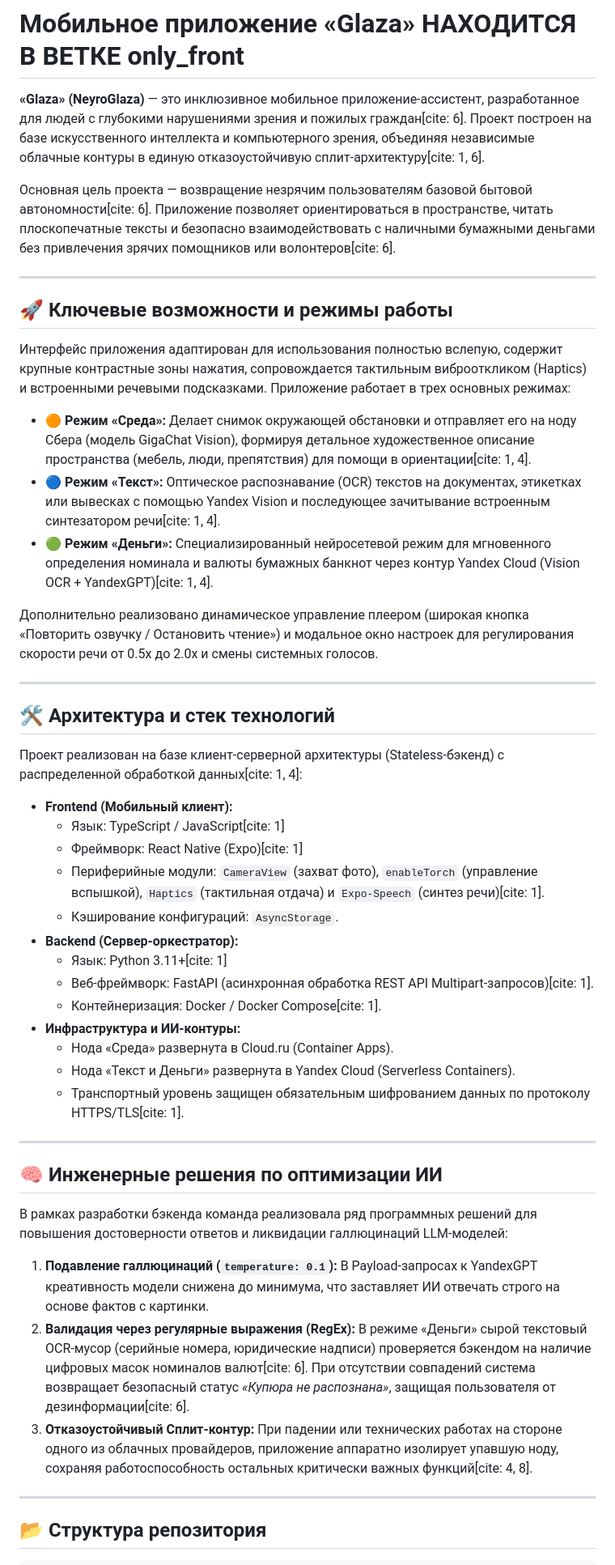
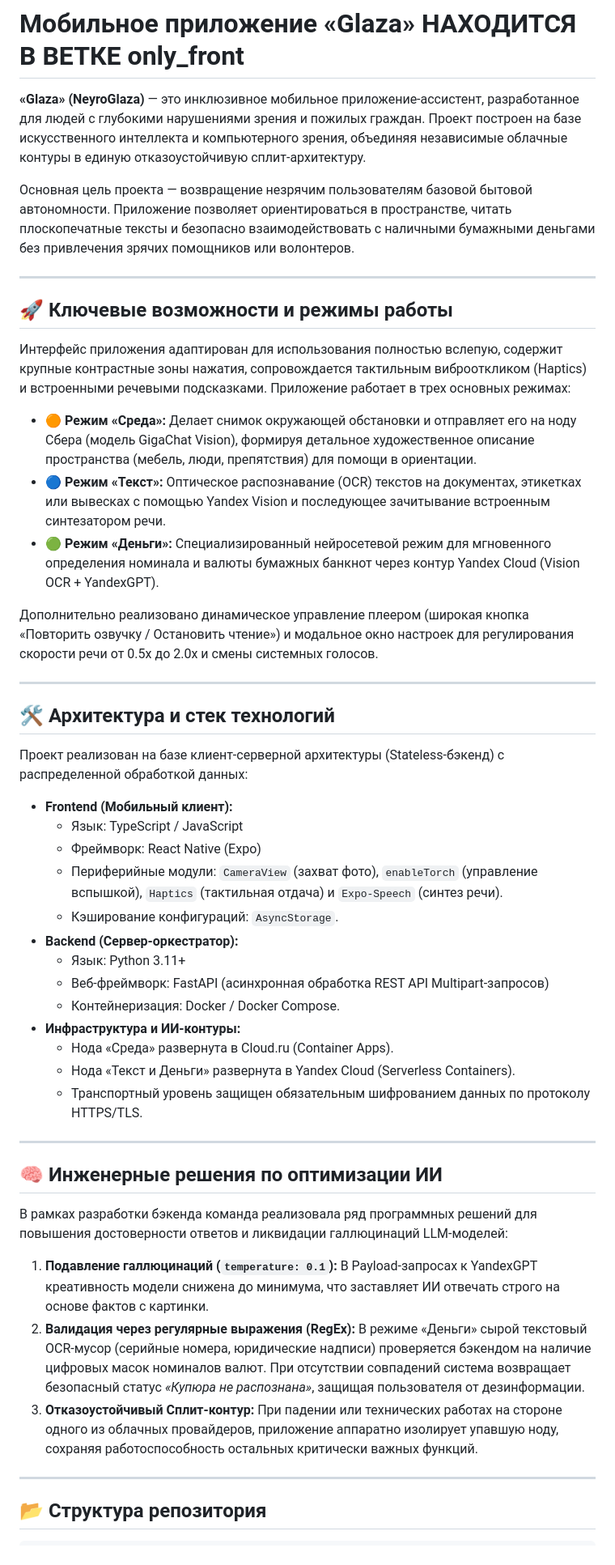
Before and after one commit to balbez48/Glaza, a Markdown page: README.md, the part around the change. Shown at 81% size. Rendered like a GitHub page.

```diff
--- a/README.md
+++ b/README.md
@@ -1,8 +1,8 @@
 # Мобильное приложение «Glaza» НАХОДИТСЯ В ВЕТКЕ only_front
 
-**«Glaza» (NeyroGlaza)** — это инклюзивное мобильное приложение-ассистент, разработанное для людей с глубокими нарушениями зрения и пожилых граждан[cite: 6]. Проект построен на базе искусственного интеллекта и компьютерного зрения, объединяя независимые облачные контуры в единую отказоустойчивую сплит-архитектуру[cite: 1, 6].
+**«Glaza» (NeyroGlaza)** — это инклюзивное мобильное приложение-ассистент, разработанное для людей с глубокими нарушениями зрения и пожилых граждан. Проект построен на базе искусственного интеллекта и компьютерного зрения, объединяя независимые облачные контуры в единую отказоустойчивую сплит-архитектуру.
 
-Основная цель проекта — возвращение незрячим пользователям базовой бытовой автономности[cite: 6]. Приложение позволяет ориентироваться в пространстве, читать плоскопечатные тексты и безопасно взаимодействовать с наличными бумажными деньгами без привлечения зрячих помощников или волонтеров[cite: 6].
+Основная цель проекта — возвращение незрячим пользователям базовой бытовой автономности. Приложение позволяет ориентироваться в пространстве, читать плоскопечатные тексты и безопасно взаимодействовать с наличными бумажными деньгами без привлечения зрячих помощников или волонтеров.
 
 ---
 
@@ -10,9 +10,9 @@
 
 Интерфейс приложения адаптирован для использования полностью вслепую, содержит крупные контрастные зоны нажатия, сопровождается тактильным виброоткликом (Haptics) и встроенными речевыми подсказками. Приложение работает в трех основных режимах:
 
-*   **🟠 Режим «Среда»:** Делает снимок окружающей обстановки и отправляет его на ноду Сбера (модель GigaChat Vision), формируя детальное художественное описание пространства (мебель, люди, препятствия) для помощи в ориентации[cite: 1, 4].
-*   **🔵 Режим «Текст»:** Оптическое распознавание (OCR) текстов на документах, этикетках или вывесках с помощью Yandex Vision и последующее зачитывание встроенным синтезатором речи[cite: 1, 4].
-*   **🟢 Режим «Деньги»:** Специализированный нейросетевой режим для мгновенного определения номинала и валюты бумажных банкнот через контур Yandex Cloud (Vision OCR + YandexGPT)[cite: 1, 4].
+*   **🟠 Режим «Среда»:** Делает снимок окружающей обстановки и отправляет его на ноду Сбера (модель GigaChat Vision), формируя детальное художественное описание пространства (мебель, люди, препятствия) для помощи в ориентации.
+*   **🔵 Режим «Текст»:** Оптическое распознавание (OCR) текстов на документах, этикетках или вывесках с помощью Yandex Vision и последующее зачитывание встроенным синтезатором речи.
+*   **🟢 Режим «Деньги»:** Специализированный нейросетевой режим для мгновенного определения номинала и валюты бумажных банкнот через контур Yandex Cloud (Vision OCR + YandexGPT).
 
 Дополнительно реализовано динамическое управление плеером (широкая кнопка «Повторить озвучку / Остановить чтение») и модальное окно настроек для регулирования скорости речи от 0.5x до 2.0x и смены системных голосов.
 
@@ -20,21 +20,21 @@
 
 ## 🛠️ Архитектура и стек технологий
 
-Проект реализован на базе клиент-серверной архитектуры (Stateless-бэкенд) с распределенной обработкой данных[cite: 1, 4]:
+Проект реализован на базе клиент-серверной архитектуры (Stateless-бэкенд) с распределенной обработкой данных:
 
 *   **Frontend (Мобильный клиент):**
-    *   Язык: TypeScript / JavaScript[cite: 1]
-    *   Фреймворк: React Native (Expo)[cite: 1]
-    *   Периферийные модули: `CameraView` (захват фото), `enableTorch` (управление вспышкой), `Haptics` (тактильная отдача) и `Expo-Speech` (синтез речи)[cite: 1].
+    *   Язык: TypeScript / JavaScript
+    *   Фреймворк: React Native (Expo)
+    *   Периферийные модули: `CameraView` (захват фото), `enableTorch` (управление вспышкой), `Haptics` (тактильная отдача) и `Expo-Speech` (синтез речи).
     *   Кэширование конфигураций: `AsyncStorage`.
 *   **Backend (Сервер-оркестратор):**
-    *   Язык: Python 3.11+[cite: 1]
-    *   Веб-фреймворк: FastAPI (асинхронная обработка REST API Multipart-запросов)[cite: 1].
-    *   Контейнеризация: Docker / Docker Compose[cite: 1].
+    *   Язык: Python 3.11+
+    *   Веб-фреймворк: FastAPI (асинхронная обработка REST API Multipart-запросов)
+    *   Контейнеризация: Docker / Docker Compose.
 *   **Инфраструктура и ИИ-контуры:**
     *   Нода «Среда» развернута в Cloud.ru (Container Apps).
     *   Нода «Текст и Деньги» развернута в Yandex Cloud (Serverless Containers).
-    *   Транспортный уровень защищен обязательным шифрованием данных по протоколу HTTPS/TLS[cite: 1].
+    *   Транспортный уровень защищен обязательным шифрованием данных по протоколу HTTPS/TLS.
 
 ---
 
@@ -42,8 +42,8 @@
 
 В рамках разработки бэкенда команда реализовала ряд программных решений для повышения достоверности ответов и ликвидации галлюцинаций LLM-моделей:
 1.  **Подавление галлюцинаций (`temperature: 0.1`):** В Payload-запросах к YandexGPT креативность модели снижена до минимума, что заставляет ИИ отвечать строго на основе фактов с картинки.
-2.  **Валидация через регулярные выражения (RegEx):** В режиме «Деньги» сырой текстовый OCR-мусор (серийные номера, юридические надписи) проверяется бэкендом на наличие цифровых масок номиналов валют[cite: 6]. При отсутствии совпадений система возвращает безопасный статус *«Купюра не распознана»*, защищая пользователя от дезинформации[cite: 6].
-3.  **Отказоустойчивый Сплит-контур:** При падении или технических работах на стороне одного из облачных провайдеров, приложение аппаратно изолирует упавшую ноду, сохраняя работоспособность остальных критически важных функций[cite: 4, 8].
+2.  **Валидация через регулярные выражения (RegEx):** В режиме «Деньги» сырой текстовый OCR-мусор (серийные номера, юридические надписи) проверяется бэкендом на наличие цифровых масок номиналов валют. При отсутствии совпадений система возвращает безопасный статус *«Купюра не распознана»*, защищая пользователя от дезинформации.
+3.  **Отказоустойчивый Сплит-контур:** При падении или технических работах на стороне одного из облачных провайдеров, приложение аппаратно изолирует упавшую ноду, сохраняя работоспособность остальных критически важных функций.
 
 ---
 
```
